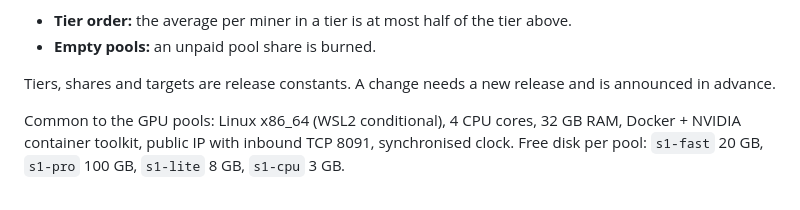
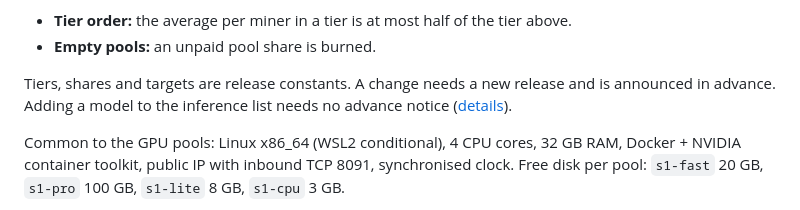
Before and after one commit to fstandhartinger/decisionmodels-mine-site, a Markdown page: content/hardware.md, the part around the change. GitHub-like rendering.

Commit message:
Hardware: adding an inference model needs no advance notice
Co-Authored-By: Claude Opus 5.5 <noreply@anthropic.com>

```diff
--- a/content/hardware.md
+++ b/content/hardware.md
@@ -23,7 +23,7 @@ Shares apply to the inference part of miner emissions (30 % from Monday 2 Novemb
 - **Tier order:** the average per miner in a tier is at most half of the tier above.
 - **Empty pools:** an unpaid pool share is burned.
 
-Tiers, shares and targets are release constants. A change needs a new release and is announced in advance.
+Tiers, shares and targets are release constants. A change needs a new release and is announced in advance. Adding a model to the inference list needs no advance notice ([details](https://reax.co/competitions/faq/#faq-inference-add-model)).
 
 Common to the GPU pools: Linux x86_64 (WSL2 conditional), 4 CPU cores, 32 GB RAM, Docker + NVIDIA container toolkit, public IP with inbound TCP 8091, synchronised clock. Free disk per pool: `s1-fast` 20 GB, `s1-pro` 100 GB, `s1-lite` 8 GB, `s1-cpu` 3 GB.
 
```
